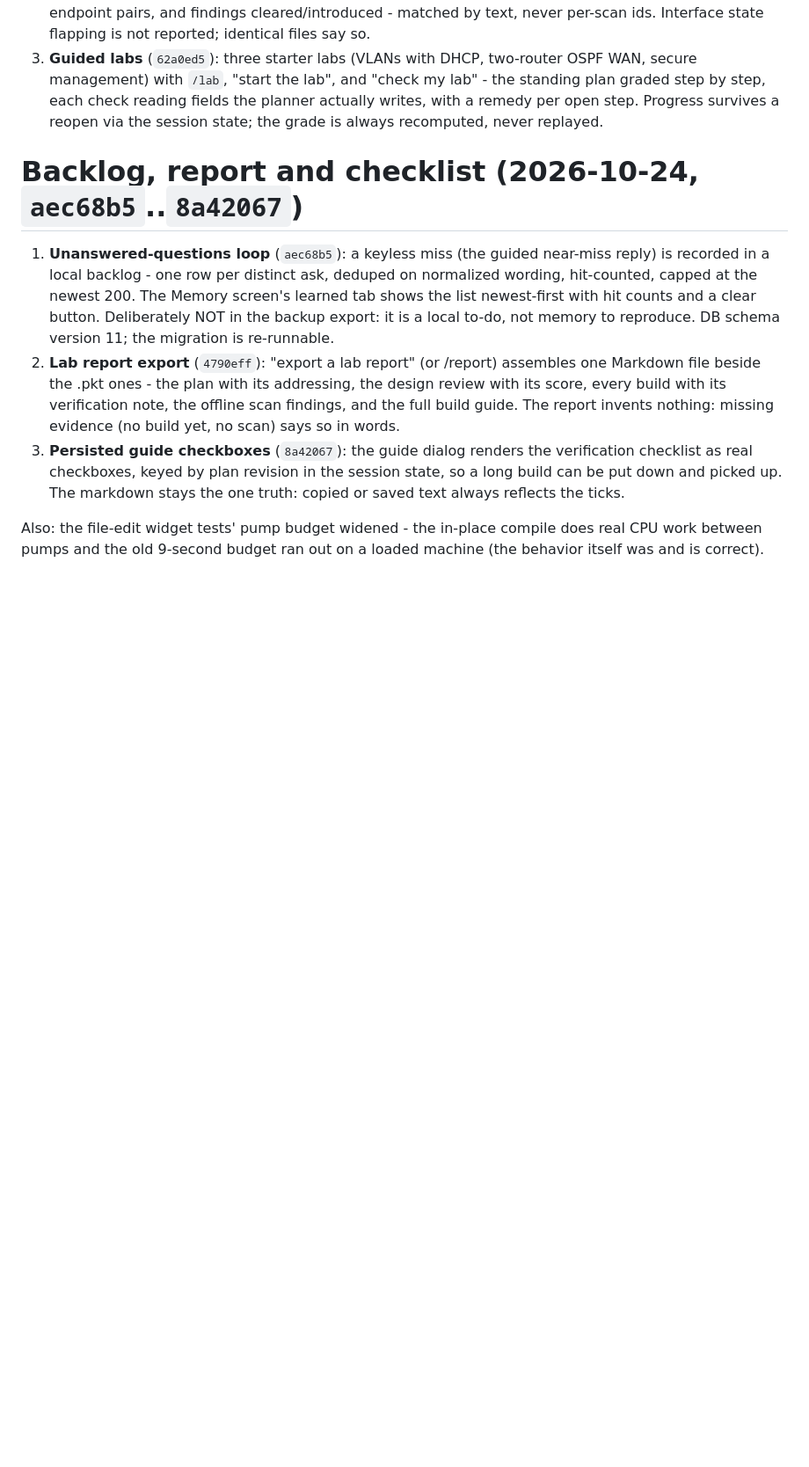
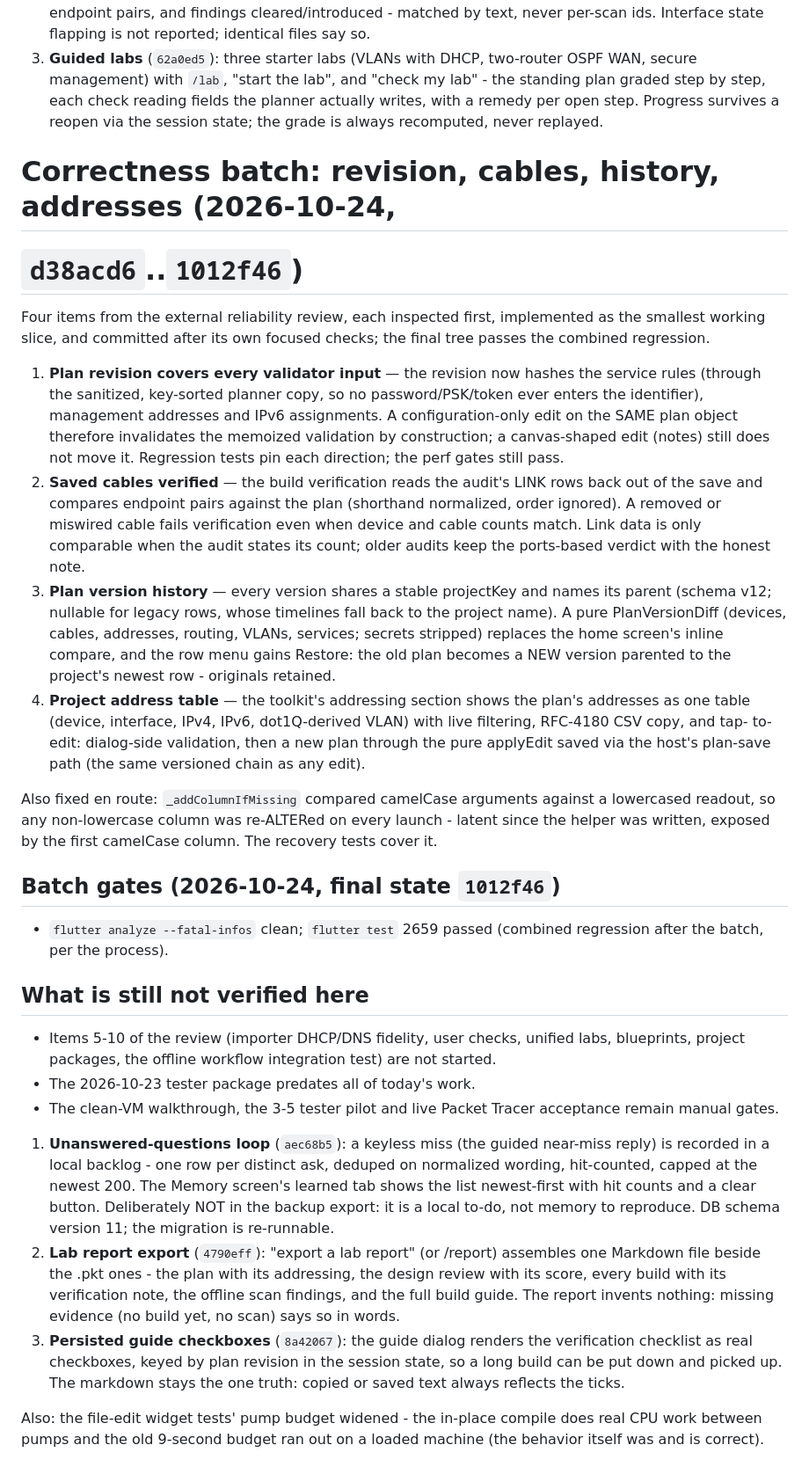
Before and after one commit to ibrahim-17w/netbuilder-ai, a Markdown page: packaging/networking-help-and-acceptance-2026-10-23.md, the part around the change. Shown at 88% size. Rendered like a GitHub page; blank space fills up the shorter version.

Commit message:
Record the correctness batch evidence

```diff
--- a/packaging/networking-help-and-acceptance-2026-10-23.md
+++ b/packaging/networking-help-and-acceptance-2026-10-23.md
@@ -166,7 +166,58 @@ the full suite.
    remedy per open step. Progress survives a reopen via the session
    state; the grade is always recomputed, never replayed.
 
-# Backlog, report and checklist (2026-10-24, `aec68b5`..`8a42067`)
+# Correctness batch: revision, cables, history, addresses (2026-10-24,
+# `d38acd6`..`1012f46`)
+
+Four items from the external reliability review, each inspected first,
+implemented as the smallest working slice, and committed after its own
+focused checks; the final tree passes the combined regression.
+
+1. **Plan revision covers every validator input** — the revision now
+   hashes the service rules (through the sanitized, key-sorted planner
+   copy, so no password/PSK/token ever enters the identifier), management
+   addresses and IPv6 assignments. A configuration-only edit on the SAME
+   plan object therefore invalidates the memoized validation by
+   construction; a canvas-shaped edit (notes) still does not move it.
+   Regression tests pin each direction; the perf gates still pass.
+2. **Saved cables verified** — the build verification reads the audit's
+   LINK rows back out of the save and compares endpoint pairs against the
+   plan (shorthand normalized, order ignored). A removed or miswired
+   cable fails verification even when device and cable counts match.
+   Link data is only comparable when the audit states its count; older
+   audits keep the ports-based verdict with the honest note.
+3. **Plan version history** — every version shares a stable projectKey
+   and names its parent (schema v12; nullable for legacy rows, whose
+   timelines fall back to the project name). A pure PlanVersionDiff
+   (devices, cables, addresses, routing, VLANs, services; secrets
+   stripped) replaces the home screen's inline compare, and the row menu
+   gains Restore: the old plan becomes a NEW version parented to the
+   project's newest row - originals retained.
+4. **Project address table** — the toolkit's addressing section shows
+   the plan's addresses as one table (device, interface, IPv4, IPv6,
+   dot1Q-derived VLAN) with live filtering, RFC-4180 CSV copy, and tap-
+   to-edit: dialog-side validation, then a new plan through the pure
+   applyEdit saved via the host's plan-save path (the same versioned
+   chain as any edit).
+
+Also fixed en route: `_addColumnIfMissing` compared camelCase arguments
+against a lowercased readout, so any non-lowercase column was re-ALTERed
+on every launch - latent since the helper was written, exposed by the
+first camelCase column. The recovery tests cover it.
+
+## Batch gates (2026-10-24, final state `1012f46`)
+
+- `flutter analyze --fatal-infos` clean; `flutter test` 2659 passed
+  (combined regression after the batch, per the process).
+
+## What is still not verified here
+
+- Items 5-10 of the review (importer DHCP/DNS fidelity, user checks,
+  unified labs, blueprints, project packages, the offline workflow
+  integration test) are not started.
+- The 2026-10-23 tester package predates all of today's work.
+- The clean-VM walkthrough, the 3-5 tester pilot and live Packet Tracer
+  acceptance remain manual gates.
 
 1. **Unanswered-questions loop** (`aec68b5`): a keyless miss (the
    guided near-miss reply) is recorded in a local backlog - one row per
```
